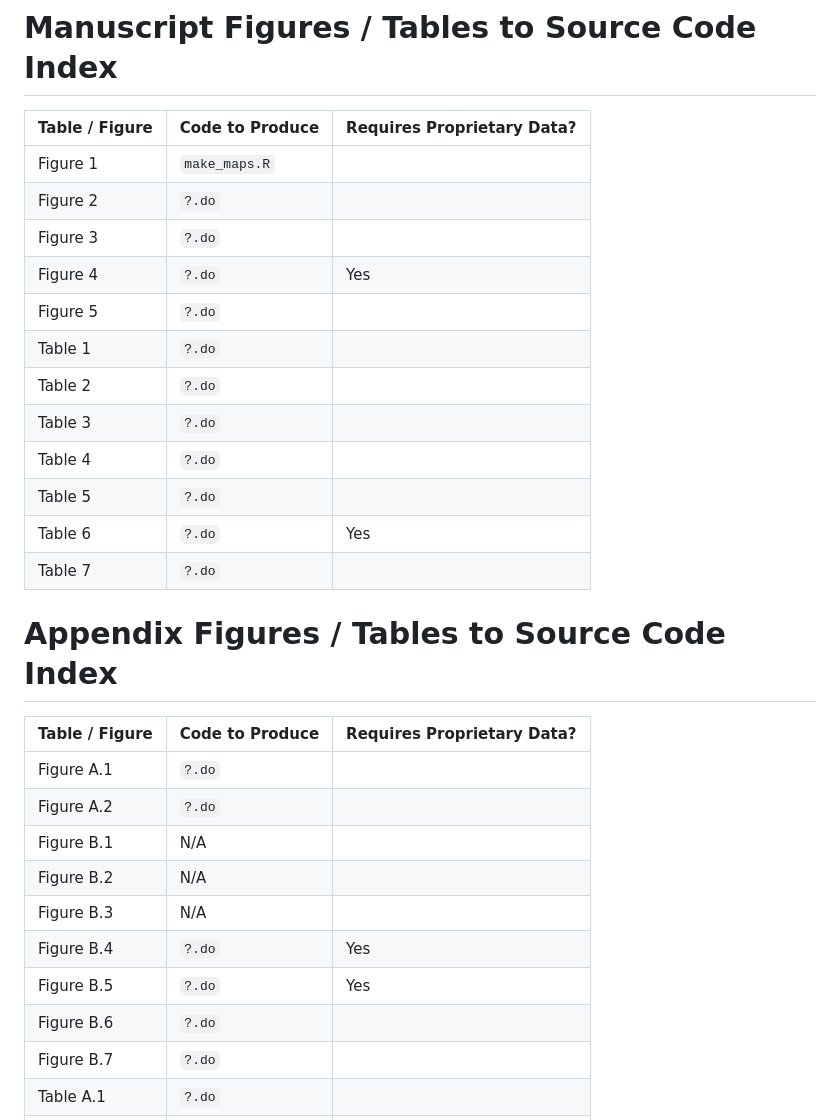
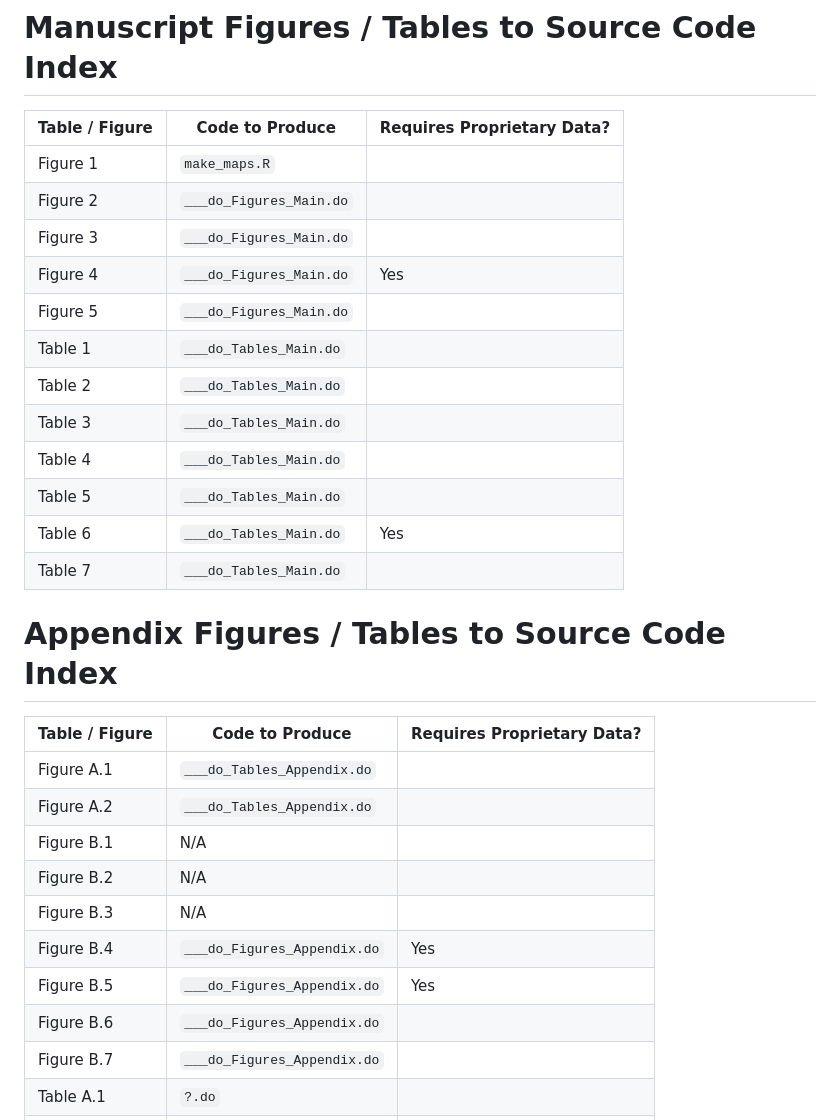
Before and after one commit to gregobad/craigslist-replication-code-and-data, a Markdown page: README.md, the part around one of its changes. Rendered like a GitHub page.

```diff
--- a/README.md
+++ b/README.md
@@ -15,30 +15,30 @@ This repository contains replication code and data for Djourelova, Durante, and
 Table / Figure | Code to Produce | Requires Proprietary Data?
 ------ | ------ | ------
 Figure 1   | `make_maps.R` |
-Figure 2   | `?.do` |
-Figure 3   | `?.do` |
-Figure 4   | `?.do` | Yes
-Figure 5   | `?.do` |
-Table 1    | `?.do` |
-Table 2    | `?.do` |
-Table 3    | `?.do` |
-Table 4    | `?.do` |
-Table 5    | `?.do` |
-Table 6    | `?.do` | Yes
-Table 7    | `?.do` |
+Figure 2   | `___do_Figures_Main.do` |
+Figure 3   | `___do_Figures_Main.do` |
+Figure 4   | `___do_Figures_Main.do` | Yes
+Figure 5   | `___do_Figures_Main.do` |
+Table 1    | `___do_Tables_Main.do` |
+Table 2    | `___do_Tables_Main.do` |
+Table 3    | `___do_Tables_Main.do` |
+Table 4    | `___do_Tables_Main.do` |
+Table 5    | `___do_Tables_Main.do` |
+Table 6    | `___do_Tables_Main.do` | Yes
+Table 7    | `___do_Tables_Main.do` |
 
 
 # Appendix Figures / Tables to Source Code Index
 
 Table / Figure | Code to Produce | Requires Proprietary Data?
 ------ | ------ | ------
-Figure A.1   | `?.do` |
-Figure A.2   | `?.do` |
+Figure A.1   | `___do_Tables_Appendix.do` |
+Figure A.2   | `___do_Tables_Appendix.do` |
 Figure B.1 | N/A |
 Figure B.2 | N/A |
 Figure B.3 | N/A |
-Figure B.4 | `?.do` | Yes
-Figure B.5 | `?.do` | Yes
-Figure B.6 | `?.do` |
-Figure B.7 | `?.do` |
+Figure B.4 | `___do_Figures_Appendix.do` | Yes
+Figure B.5 | `___do_Figures_Appendix.do` | Yes
+Figure B.6 | `___do_Figures_Appendix.do` |
+Figure B.7 | `___do_Figures_Appendix.do` |
 Table A.1  | `?.do` |
```
Also changed, not shown: other parts of README.md (+23 -22 lines).
